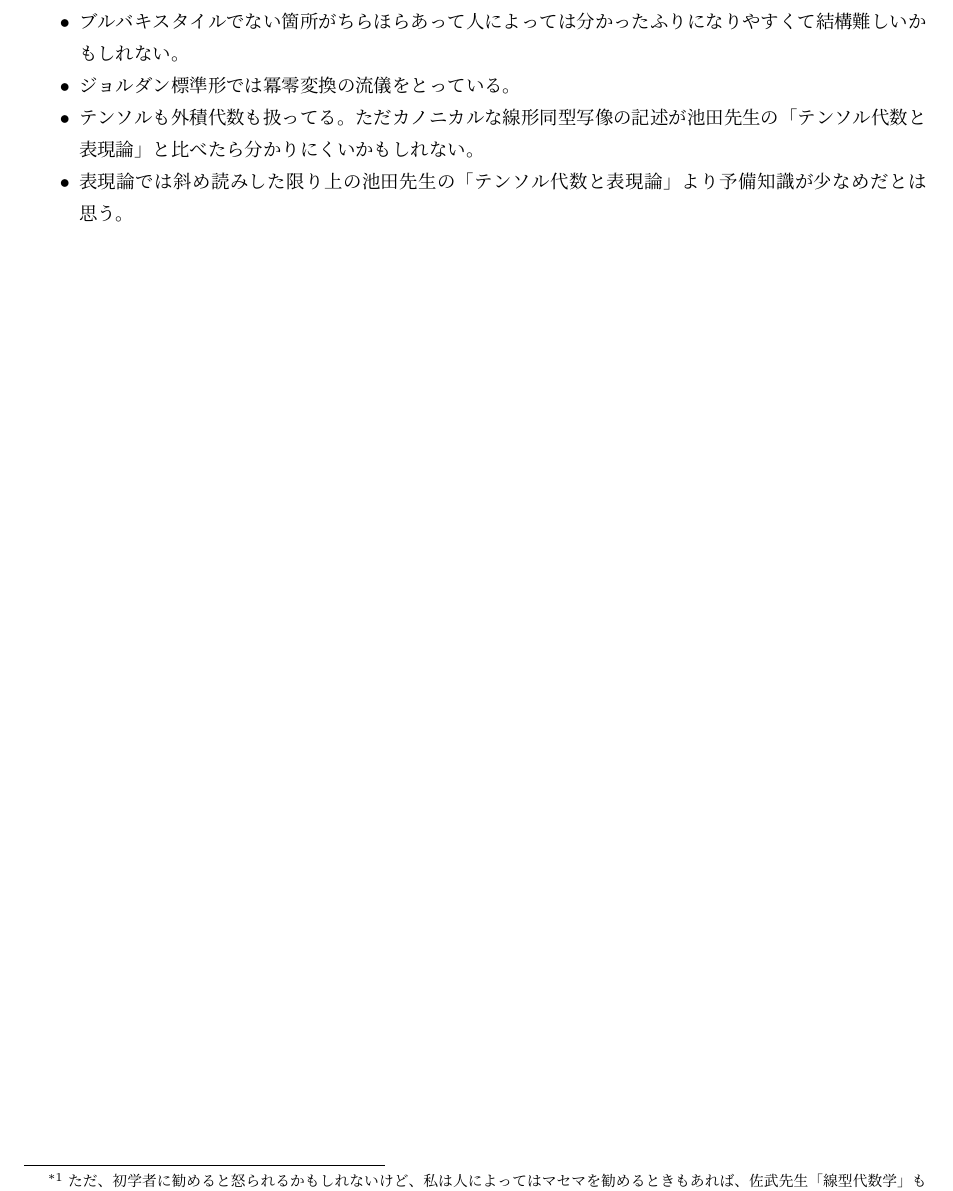
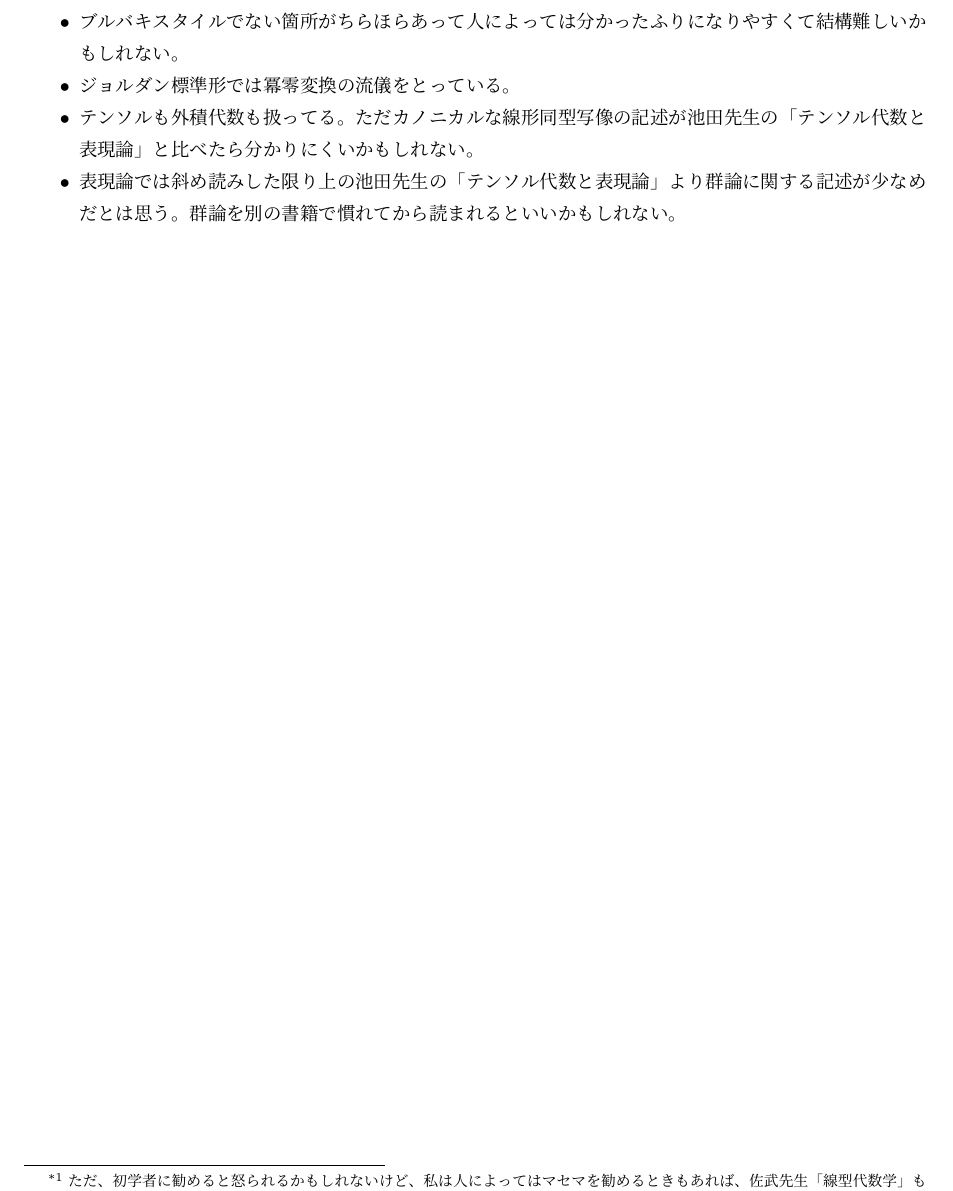
Before and after one commit to frmrnthdr/latex_public, a LaTeX document (線形代数学の書籍のレビュー.tex): part of page 3 of 3, cut so that both start at the same text. Compiled offline with pLaTeX and dvipdfmx.

Commit message:
編集
レビューの修正

```diff
--- a/線形代数学の書籍のレビュー.tex
+++ b/線形代数学の書籍のレビュー.tex
@@ -54,6 +54,6 @@
     \item ブルバキスタイルでない箇所がちらほらあって人によっては分かったふりになりやすくて結構難しいかもしれない。
     \item ジョルダン標準形では冪零変換の流儀をとっている。
     \item テンソルも外積代数も扱ってる。ただカノニカルな線形同型写像の記述が池田先生の「テンソル代数と表現論」と比べたら分かりにくいかもしれない。
-    \item 表現論では斜め読みした限り上の池田先生の「テンソル代数と表現論」より予備知識が少なめだとは思う。
+    \item 表現論では斜め読みした限り上の池田先生の「テンソル代数と表現論」より群論に関する記述が少なめだとは思う。群論を別の書籍で慣れてから読まれるといいかもしれない。
 \end{itemize}
 \end{document}
```
Also changed, not shown: 線形代数学の書籍のレビュー.pdf.
